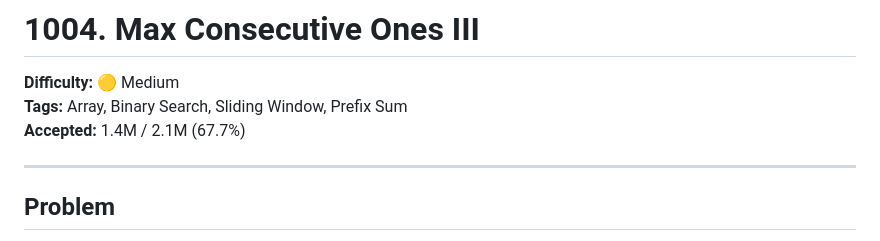
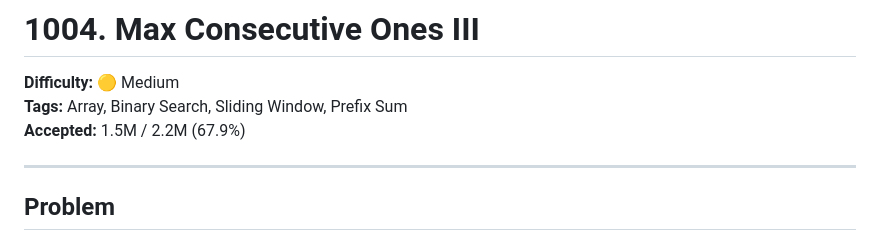
Before and after one commit to debneilroy/leetcode-solutions, a Markdown page: Medium/1004-Max-Consecutive-Ones-III/README.md, the part around the change. Drawn GitHub-style.

```diff
--- a/Medium/1004-Max-Consecutive-Ones-III/README.md
+++ b/Medium/1004-Max-Consecutive-Ones-III/README.md
@@ -2,7 +2,7 @@
 
 **Difficulty:** 🟡 Medium
 **Tags:** Array, Binary Search, Sliding Window, Prefix Sum
-**Accepted:** 1.4M / 2.1M (67.7%)
+**Accepted:** 1.5M / 2.2M (67.9%)
 
 ---
 
```
